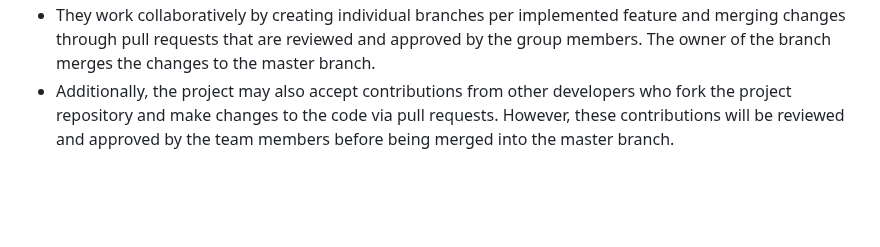
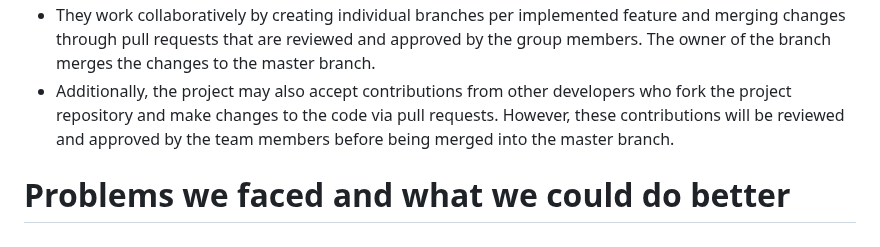
Before and after one commit to AdvancedCSS2023/assignment-3--scrollytelling-team-10, a Markdown page: README.md, the part around the change. GitHub-like rendering; blank space fills up the shorter version.

Commit message:
adding to the readmefile

```diff
--- a/README.md
+++ b/README.md
@@ -50,3 +50,5 @@
 - The project is maintained and contributed to by the team members listed in the GitHub repository contributors. Elina, Hannah, and Jon Helge are the developers who created the project and continue to maintain and contribute to it.
 - They work collaboratively by creating individual branches per implemented feature and merging changes through pull requests that are reviewed and approved by the group members. The owner of the branch merges the changes to the master branch.
 - Additionally, the project may also accept contributions from other developers who fork the project repository and make changes to the code via pull requests. However, these contributions will be reviewed and approved by the team members before being merged into the master branch.
+
+# Problems we faced and what we could do better
```
